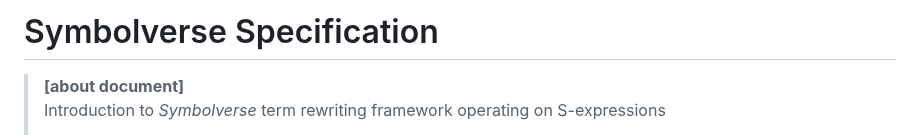
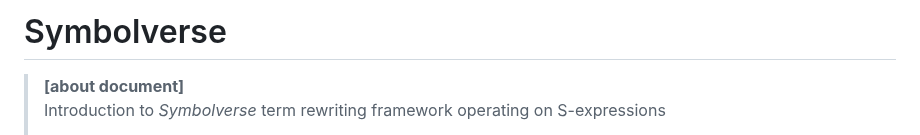
Before and after one commit to tearflake/symbolverse, a Markdown page: docs/symbolverse.md, the part around the change. Drawn GitHub-style.

```diff
--- a/docs/symbolverse.md
+++ b/docs/symbolverse.md
@@ -1,4 +1,4 @@
-# Symbolverse Specification
+# Symbolverse
 
 > **[about document]**
 > Introduction to *Symbolverse* term rewriting framework operating on S-expressions
```
